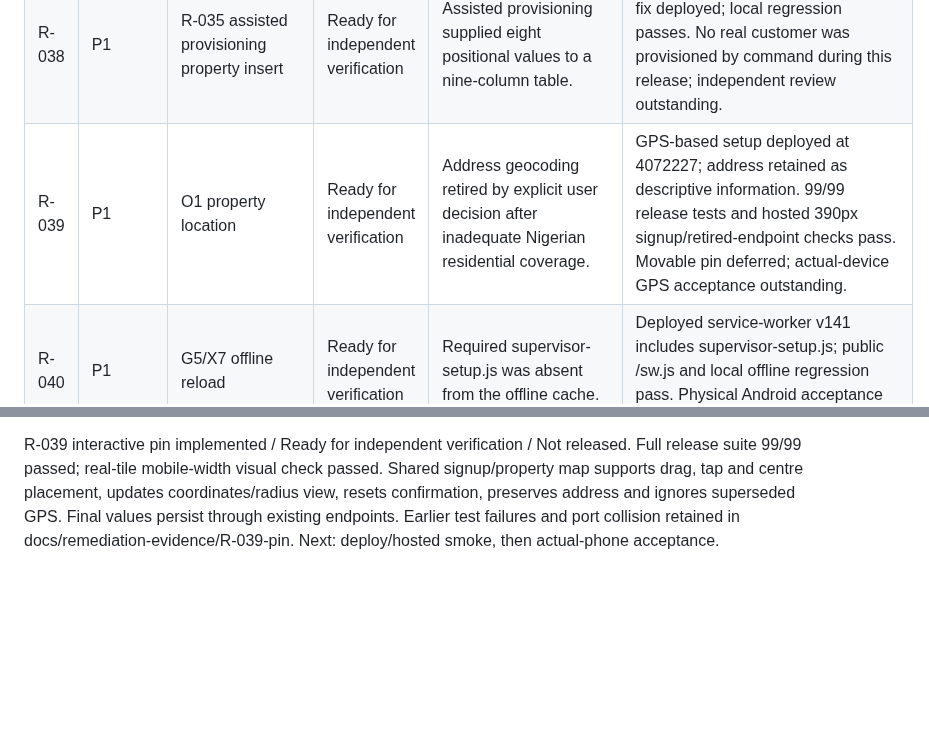
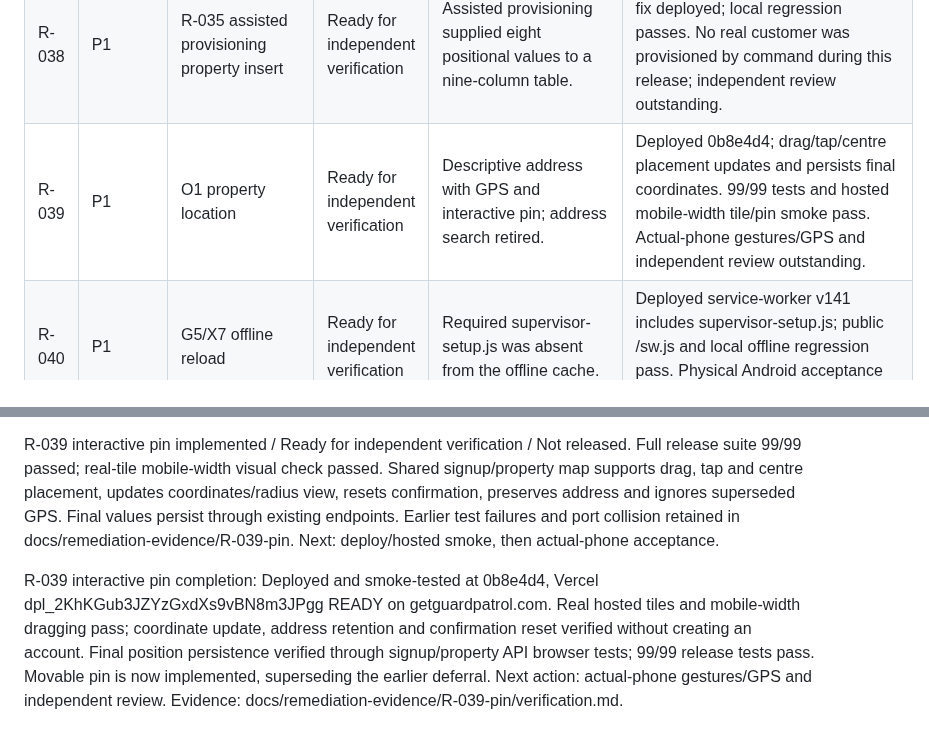
Before and after one commit to amabogunje/GuardPro, a Markdown page: docs/MVP-REMEDIATION-PLAN.md, 2 parts joined by grey strips. Rendered like a GitHub page; blank space fills up the shorter version.

Commit message:
R-039: record interactive pin production verification

```diff
--- a/docs/MVP-REMEDIATION-PLAN.md
+++ b/docs/MVP-REMEDIATION-PLAN.md
@@ -625,7 +625,7 @@ Landing work log, 2026-09-17 — X8/O1/O8: created the local landing draft, hone
 | R-036 | P1 | S0/G5/R-013/R-014 private credentials | Ready for independent verification | Manager-created/reset credentials were usable indefinitely; supervisor peer management exceeded the accepted guard-only authority. | Deployed with migration 025 and runtime grants; real Postgres and hosted first-password/reset/session-revocation checks pass. Audit behavior covered by release tests. Physical offline recovery and independent review remain outstanding. |
 | R-037 | P2 | R-028 property types | Ready for independent verification | The three fixed choices did not cover all properties. | Deployed; Other persisted in hosted signup/property edit, generic image covered by local mobile tests. Independent review outstanding. |
 | R-038 | P1 | R-035 assisted provisioning property insert | Ready for independent verification | Assisted provisioning supplied eight positional values to a nine-column table. | Named-column assisted provisioning fix deployed; local regression passes. No real customer was provisioned by command during this release; independent review outstanding. |
-| R-039 | P1 | O1 property location | Ready for independent verification | Address geocoding retired by explicit user decision after inadequate Nigerian residential coverage. | GPS-based setup deployed at 4072227; address retained as descriptive information. 99/99 release tests and hosted 390px signup/retired-endpoint checks pass. Movable pin deferred; actual-device GPS acceptance outstanding. |
+| R-039 | P1 | O1 property location | Ready for independent verification | Descriptive address with GPS and interactive pin; address search retired. | Deployed 0b8e4d4; drag/tap/centre placement updates and persists final coordinates. 99/99 tests and hosted mobile-width tile/pin smoke pass. Actual-phone gestures/GPS and independent review outstanding. |
 | R-040 | P1 | G5/X7 offline reload | Ready for independent verification | Required supervisor-setup.js was absent from the offline cache. | Deployed service-worker v141 includes supervisor-setup.js; public /sw.js and local offline regression pass. Physical Android acceptance outstanding. |
 | R-041 | P1 | O1/R-035 additional-property setup | Ready for independent verification | Supervision setup retained the previous selected property after creating another. | Deployed; local mobile multi-property regression passes. Hosted free-tier correctly denies a second property; hosted expanded-tier flow not exercised, independent review outstanding. |
 
@@ -683,3 +683,5 @@ R-039 completion: Deployed and smoke-tested at https://getguardpatrol.com, revis
 In progress / Not released: user now authorizes movable map pin in signup and property editing, superseding the pin deferral. Retain descriptive address and GPS; dragging/tapping the map updates coordinates, clears confirmation, and saving persists the final location. Verify saved values, GPS races, browser interaction and offline dependency caching. No new defect ID; extension of R-039 scope.
 
 R-039 interactive pin implemented / Ready for independent verification / Not released. Full release suite 99/99 passed; real-tile mobile-width visual check passed. Shared signup/property map supports drag, tap and centre placement, updates coordinates/radius view, resets confirmation, preserves address and ignores superseded GPS. Final values persist through existing endpoints. Earlier test failures and port collision retained in docs/remediation-evidence/R-039-pin. Next: deploy/hosted smoke, then actual-phone acceptance.
+
+R-039 interactive pin completion: Deployed and smoke-tested at 0b8e4d4, Vercel dpl_2KhKGub3JZYzGxdXs9vBN8m3JPgg READY on getguardpatrol.com. Real hosted tiles and mobile-width dragging pass; coordinate update, address retention and confirmation reset verified without creating an account. Final position persistence verified through signup/property API browser tests; 99/99 release tests pass. Movable pin is now implemented, superseding the earlier deferral. Next action: actual-phone gestures/GPS and independent review. Evidence: docs/remediation-evidence/R-039-pin/verification.md.
```
Also changed, not shown: 1 other file.
